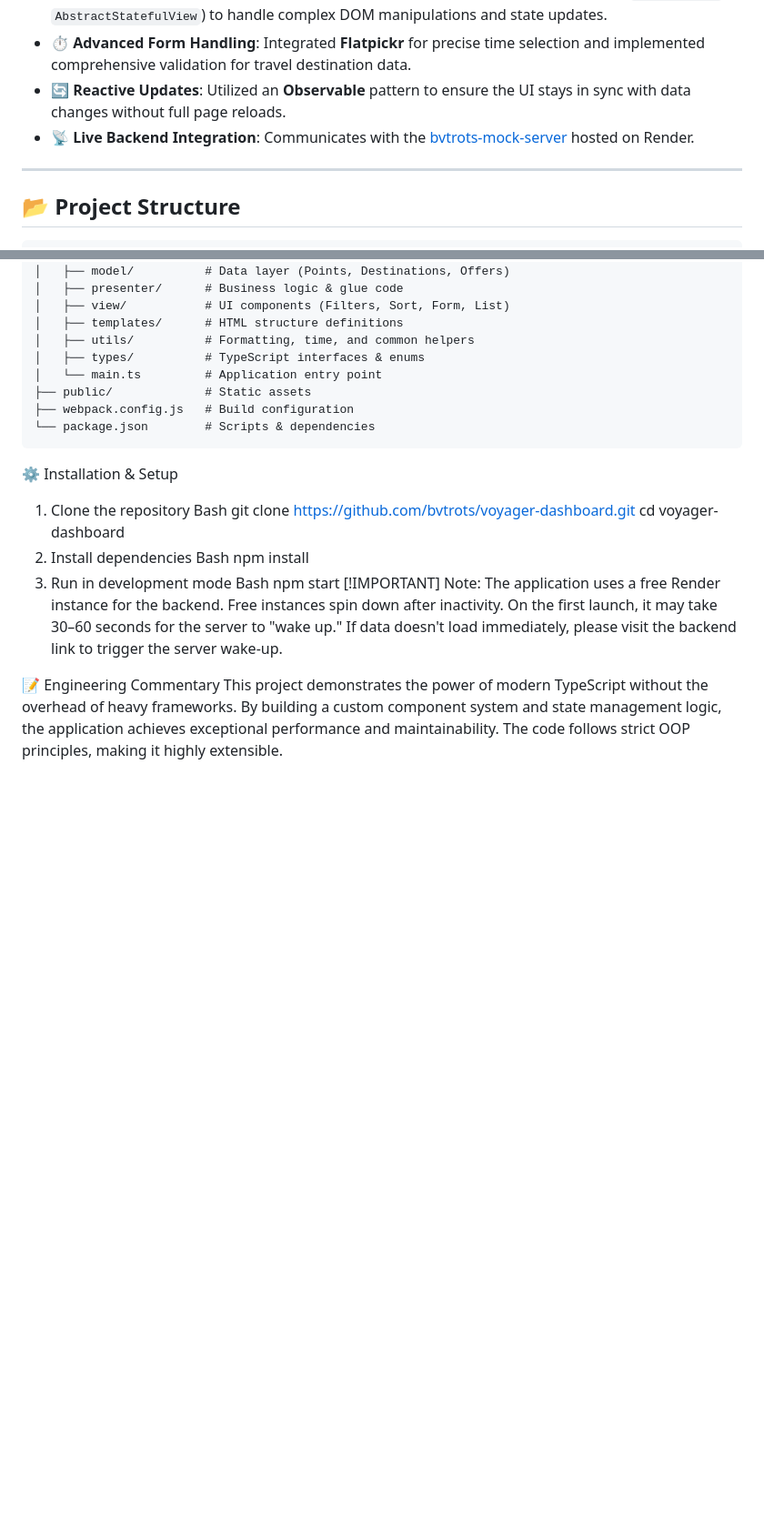
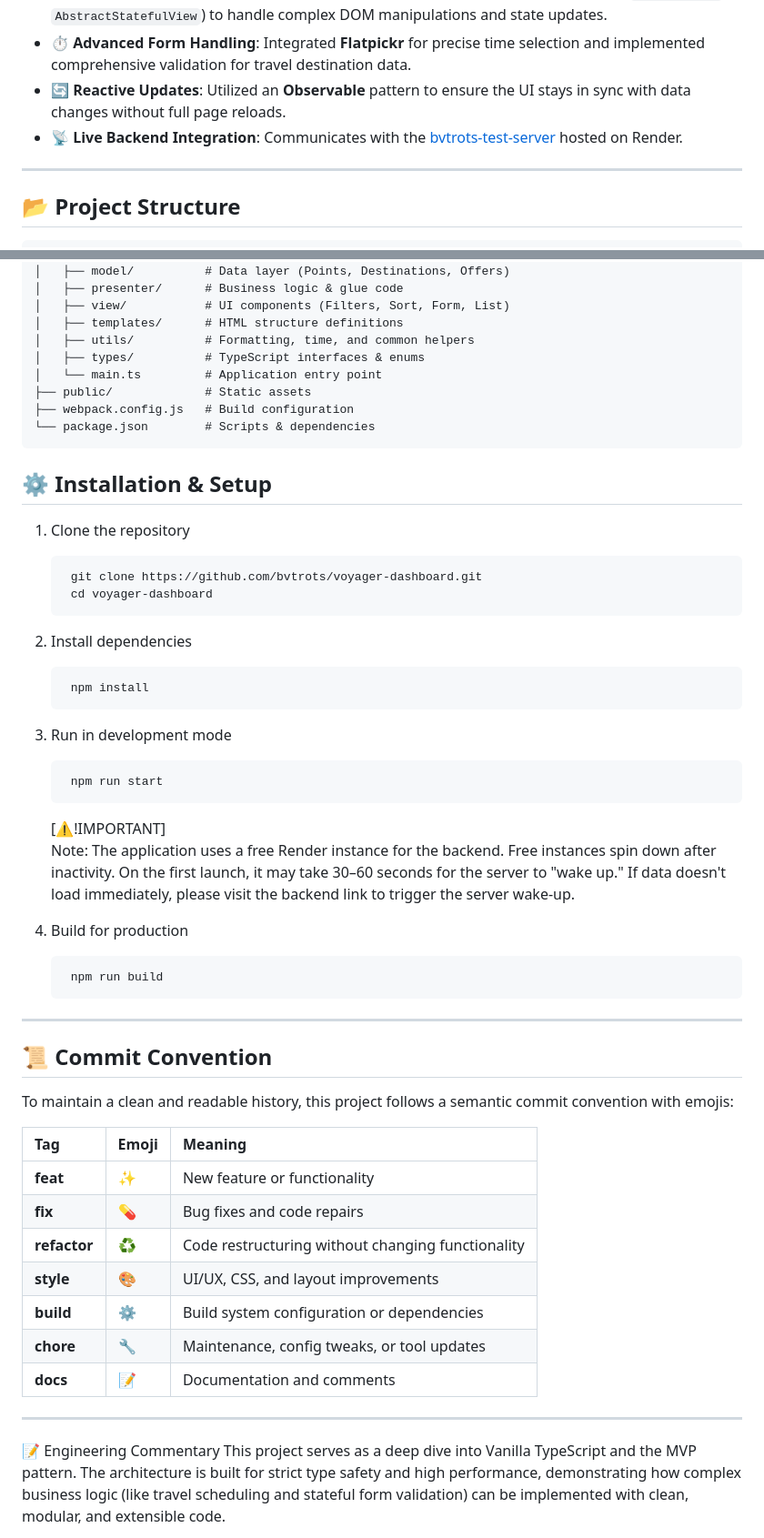
Before and after one commit to bvtrots/voyager-dashboard, a Markdown page: README.md, 2 parts joined by grey strips. Shown at 91% size. GitHub-like rendering; blank space fills up the shorter version.

Commit message:
📝 docs: update project documentation in readme.md
- 📝 refine project overview and setup instructions.
- 📝 update information about server connection and features.

````diff
--- a/README.md
+++ b/README.md
@@ -30,7 +30,7 @@ Voyager Dashboard is a sophisticated travel planning platform built with **Vanil
 * 🧩 **Component-Based UI**: Developed a custom framework of reusable components (`AbstractView`, `AbstractStatefulView`) to handle complex DOM manipulations and state updates.
 * ⏱️ **Advanced Form Handling**: Integrated **Flatpickr** for precise time selection and implemented comprehensive validation for travel destination data.
 * 🔄 **Reactive Updates**: Utilized an **Observable** pattern to ensure the UI stays in sync with data changes without full page reloads.
-* 📡 **Live Backend Integration**: Communicates with the [bvtrots-mock-server](https://bvtrots-mock-server.onrender.com) hosted on Render.
+* 📡 **Live Backend Integration**: Communicates with the [bvtrots-test-server](https://bvtrots-test-server.onrender.com) hosted on Render.
 
 ---
 
@@ -51,20 +51,50 @@ voyager-dashboard/
 └── package.json        # Scripts & dependencies
 ```
 
-⚙️ Installation & Setup
+## ⚙️ Installation & Setup
+1. Clone the repository
 
-1. Clone the repository
-Bash
-git clone [https://github.com/bvtrots/voyager-dashboard.git](https://github.com/bvtrots/voyager-dashboard.git)
-cd voyager-dashboard
-2. Install dependencies Bash
-npm install
-3. Run in development mode Bash
-npm start
-[!IMPORTANT]
-Note: The application uses a free Render instance for the backend. Free instances spin down after inactivity. On the first launch, it may take 30–60 seconds for the server to "wake up." If data doesn't load immediately, please visit the backend link to trigger the server wake-up.
+        git clone https://github.com/bvtrots/voyager-dashboard.git
+        cd voyager-dashboard
+
+
+2. Install dependencies
+
+        npm install
+
+
+3. Run in development mode
+
+        npm run start
+
+   [⚠️!IMPORTANT]\
+   Note: The application uses a free Render instance for the backend. Free instances spin down after inactivity. On the first launch, it may take 30–60 seconds for the server to "wake up." If data doesn't load immediately, please visit the backend link to trigger the server wake-up.
+
+
+4. Build for production
+
+        npm run build
+
+---
+
+
+## 📜 Commit Convention
+To maintain a clean and readable history, this project follows a semantic commit convention with emojis:
+
+| Tag | Emoji | Meaning |
+| :--- | :--- | :--- |
+| **feat** | ✨ | New feature or functionality |
+| **fix** | 💊 | Bug fixes and code repairs |
+| **refactor** | ♻️ | Code restructuring without changing functionality |
+| **style** | 🎨 | UI/UX, CSS, and layout improvements |
+| **build** | ⚙️ | Build system configuration or dependencies |
+| **chore** | 🔧 | Maintenance, config tweaks, or tool updates |
+| **docs** | 📝 | Documentation and comments |
+
+---
 
 📝 Engineering Commentary
-This project demonstrates the power of modern TypeScript without the overhead of heavy frameworks. By building a custom component system and state management logic, the application achieves exceptional performance and maintainability. The code follows strict OOP principles, making it highly extensible.
+This project serves as a deep dive into Vanilla TypeScript and the MVP pattern. The architecture is built for strict type safety and high performance, demonstrating how complex business logic (like travel scheduling and stateful form validation) can be implemented with clean, modular, and extensible code.
+
 
 <p align="center">
````
Also changed, not shown: other parts of README.md (+2 -2 lines).
